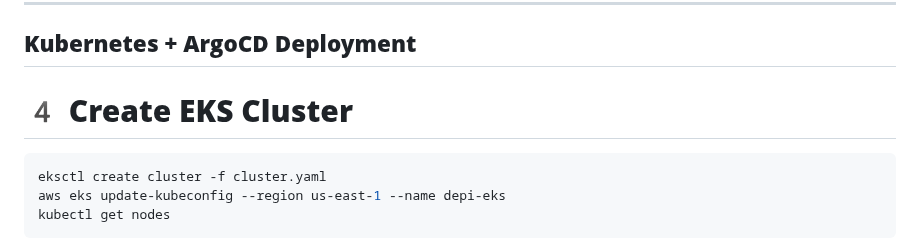
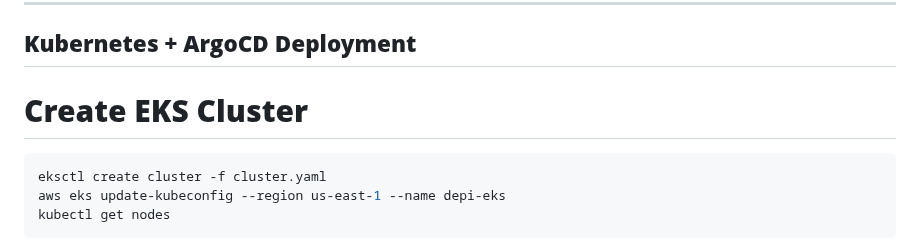
Before and after one commit to abeerseada/depi-gp, a Markdown page: README.md, the part around the change. GitHub-like rendering.

Commit message:
Fix heading formatting for EKS Cluster section

````diff
--- a/README.md
+++ b/README.md
@@ -169,7 +169,7 @@ Webhook from GitHub triggers the pipeline automatically.
 
 ## **Kubernetes + ArgoCD Deployment**
 
-# **4️ Create EKS Cluster**
+# **Create EKS Cluster**
 
 ```bash
 eksctl create cluster -f cluster.yaml
````
